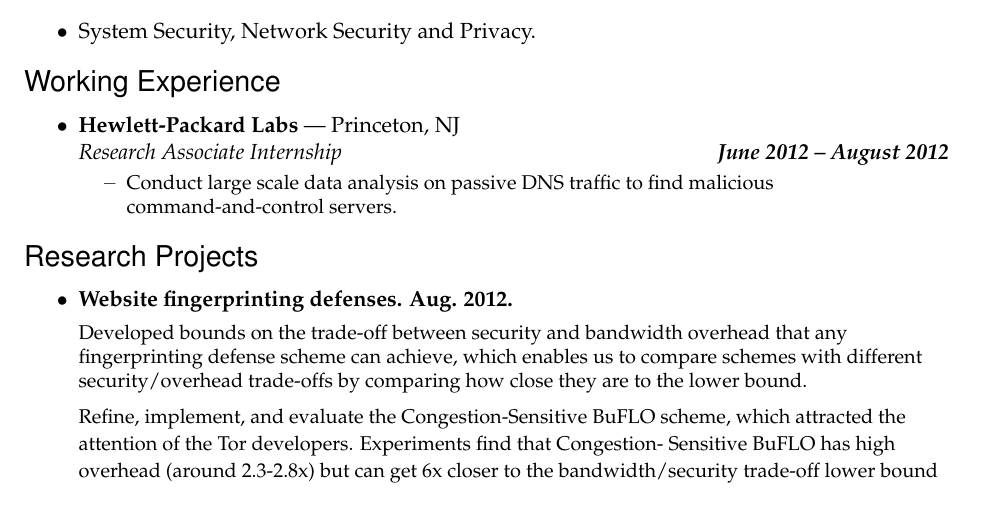
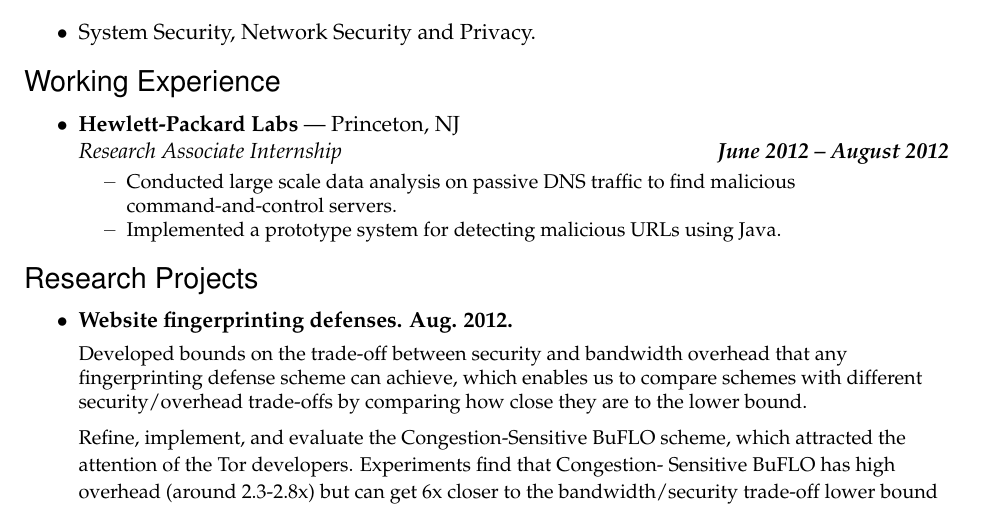
Before and after one commit to elsucai/resume, a LaTeX CV (cv.tex): part of page 1 of 2, cut so that both start at the same text. Compiled offline with pdfLaTeX.

Commit message:
cv modified

```diff
--- a/cv.tex
+++ b/cv.tex
@@ -261,7 +261,8 @@ Xiang Cai
 \begin{ressection}{Working Experience}
 	\begin{ressubsec}{Hewlett-Packard Labs}{Princeton, NJ}{Research Associate Internship \hfill \textbf{June 2012 -- August 2012}}
 		\begin{small}
-			\resitem{Conduct large scale data analysis on passive DNS traffic to find malicious command-and-control servers.}
+			\resitem{Conducted large scale data analysis on passive DNS traffic to find malicious command-and-control servers.}
+			\resitem{Implemented a prototype system for detecting malicious URLs using Java.}
 		\end{small}
 	\end{ressubsec}
 \end{ressection}
```
